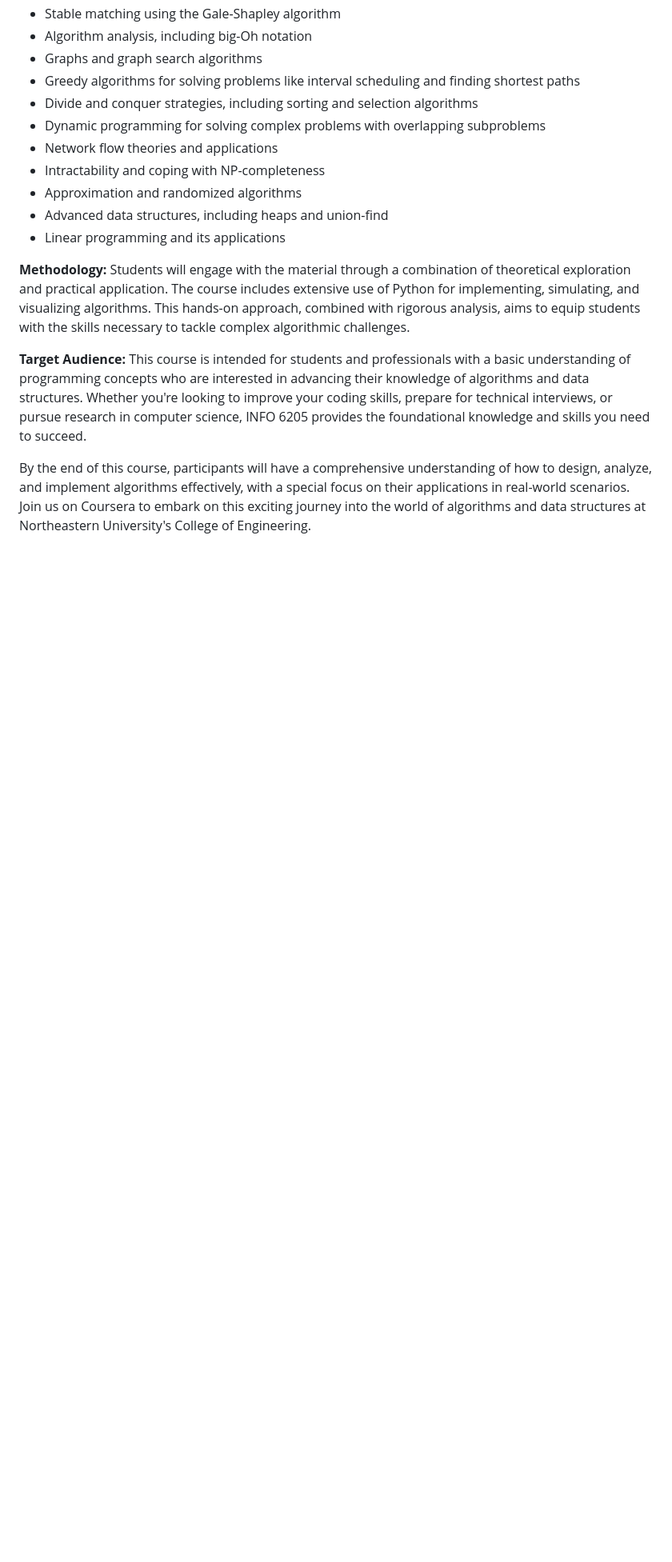
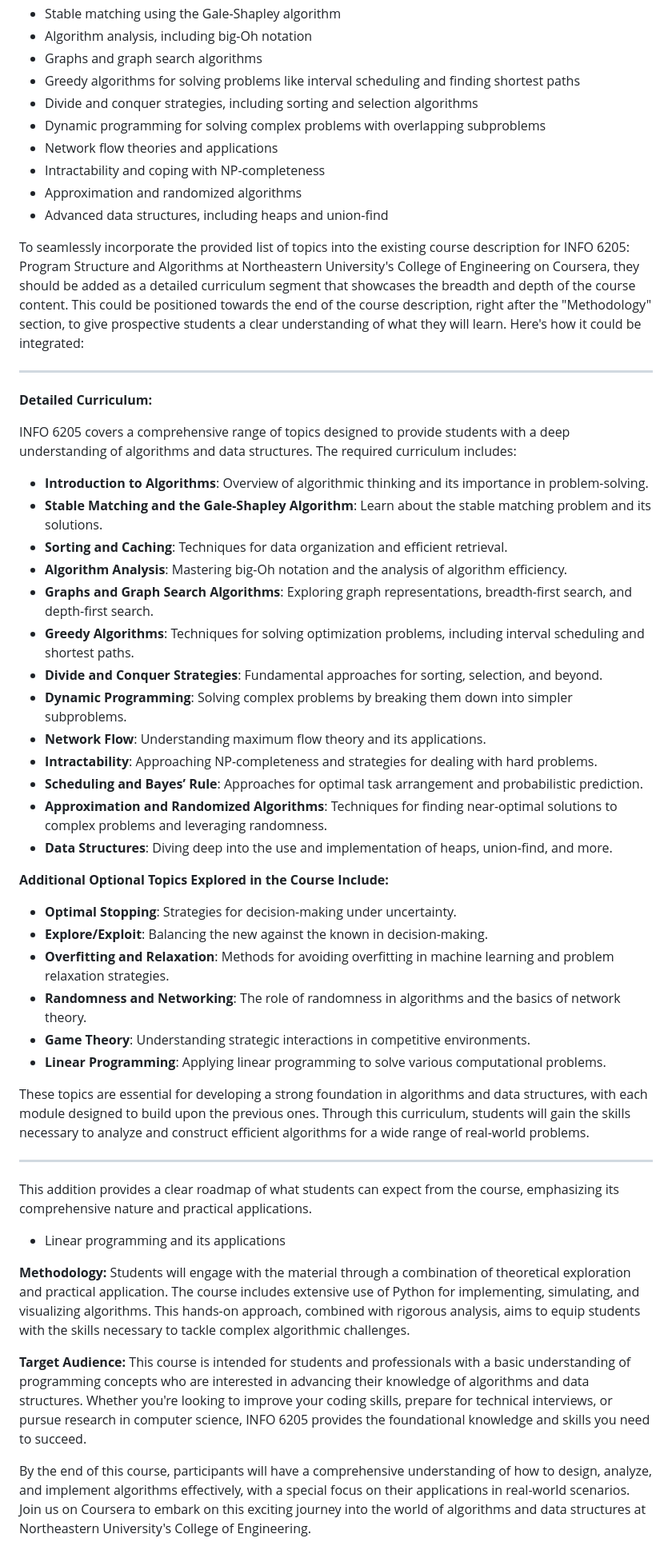
Before and after one commit to nikbearbrown/Coursera_INFO_6205_Algorithms, a Markdown page: README.md, the part around the change. Shown: that part at 80% size. Drawn GitHub-style; blank space fills up the shorter version.

```diff
--- a/README.md
+++ b/README.md
@@ -30,6 +30,44 @@ The course structure includes homework assignment, exams, quizzes, and a compreh
 - Intractability and coping with NP-completeness
 - Approximation and randomized algorithms
 - Advanced data structures, including heaps and union-find
+
+To seamlessly incorporate the provided list of topics into the existing course description for INFO 6205: Program Structure and Algorithms at Northeastern University's College of Engineering on Coursera, they should be added as a detailed curriculum segment that showcases the breadth and depth of the course content. This could be positioned towards the end of the course description, right after the "Methodology" section, to give prospective students a clear understanding of what they will learn. Here's how it could be integrated:
+
+---
+
+**Detailed Curriculum:**
+
+INFO 6205 covers a comprehensive range of topics designed to provide students with a deep understanding of algorithms and data structures. The required curriculum includes:
+
+- **Introduction to Algorithms**: Overview of algorithmic thinking and its importance in problem-solving.
+- **Stable Matching and the Gale-Shapley Algorithm**: Learn about the stable matching problem and its solutions.
+- **Sorting and Caching**: Techniques for data organization and efficient retrieval.
+- **Algorithm Analysis**: Mastering big-Oh notation and the analysis of algorithm efficiency.
+- **Graphs and Graph Search Algorithms**: Exploring graph representations, breadth-first search, and depth-first search.
+- **Greedy Algorithms**: Techniques for solving optimization problems, including interval scheduling and shortest paths.
+- **Divide and Conquer Strategies**: Fundamental approaches for sorting, selection, and beyond.
+- **Dynamic Programming**: Solving complex problems by breaking them down into simpler subproblems.
+- **Network Flow**: Understanding maximum flow theory and its applications.
+- **Intractability**: Approaching NP-completeness and strategies for dealing with hard problems.
+- **Scheduling and Bayes’ Rule**: Approaches for optimal task arrangement and probabilistic prediction.
+- **Approximation and Randomized Algorithms**: Techniques for finding near-optimal solutions to complex problems and leveraging randomness.
+- **Data Structures**: Diving deep into the use and implementation of heaps, union-find, and more.
+
+
+**Additional Optional Topics Explored in the Course Include:**
+
+- **Optimal Stopping**: Strategies for decision-making under uncertainty.
+- **Explore/Exploit**: Balancing the new against the known in decision-making.
+- **Overfitting and Relaxation**: Methods for avoiding overfitting in machine learning and problem relaxation strategies.
+- **Randomness and Networking**: The role of randomness in algorithms and the basics of network theory.
+- **Game Theory**: Understanding strategic interactions in competitive environments.
+- **Linear Programming**: Applying linear programming to solve various computational problems.
+
+These topics are essential for developing a strong foundation in algorithms and data structures, with each module designed to build upon the previous ones. Through this curriculum, students will gain the skills necessary to analyze and construct efficient algorithms for a wide range of real-world problems.
+
+---
+
+This addition provides a clear roadmap of what students can expect from the course, emphasizing its comprehensive nature and practical applications.
 - Linear programming and its applications
 
 **Methodology:**
```
